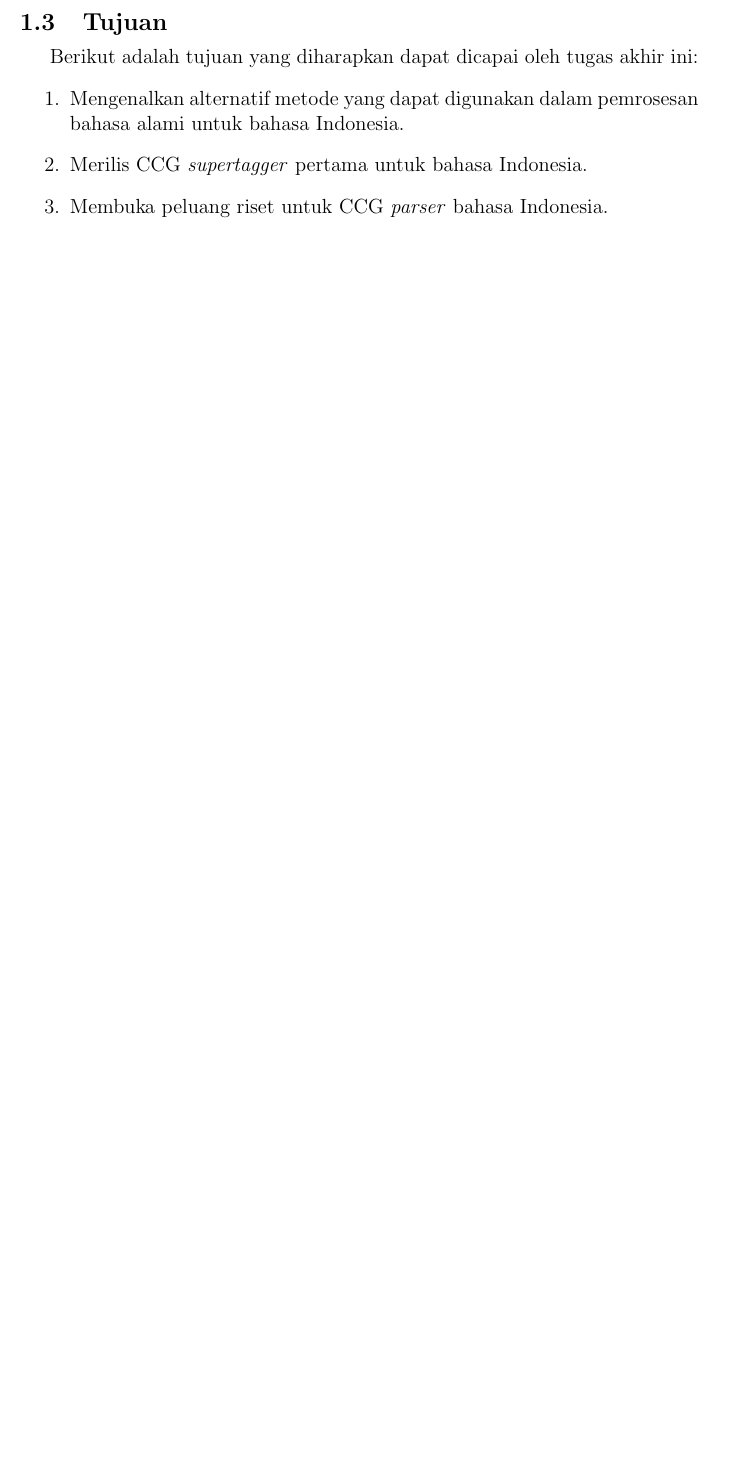
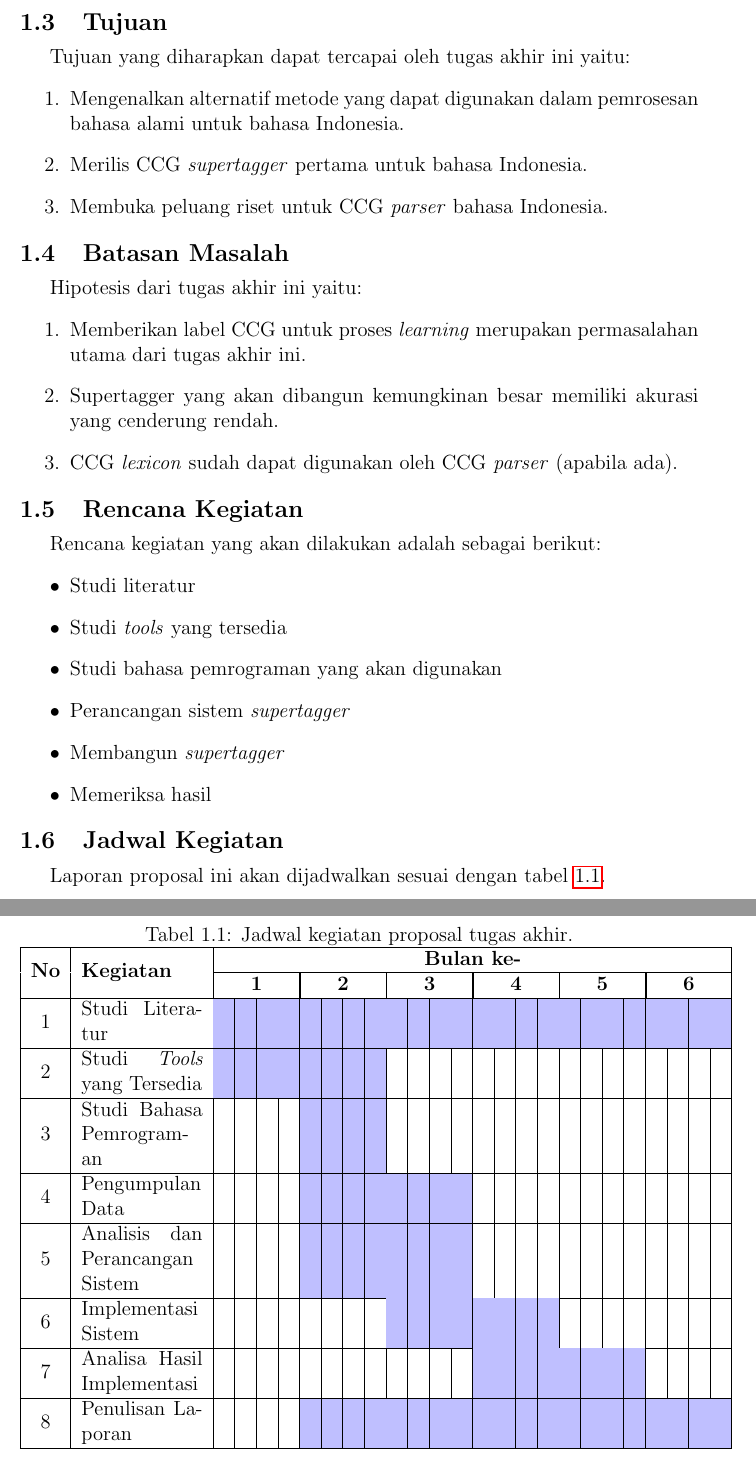
Before and after one commit to wisn/skripsi, a LaTeX book (main.tex, which reads Pendahuluan.tex): part of page 6 of 8 before the commit and two parts of pages 6 and 7 of 9 after it, the two joined at a grey line, cut so that both start at the same text, the shorter picture padded with empty space. Compiled offline with pdfLaTeX.

Commit message:
Add today's progress

```diff
--- a/Pendahuluan.tex
+++ b/Pendahuluan.tex
@@ -30,52 +30,60 @@ Berikut adalah rumusan masalah yang akan diangkat:
     \item Bagaimana proses membangun CCG \textit{supertagger}?
 \end{enumerate}
 \section{Tujuan}
-Berikut adalah tujuan yang diharapkan dapat dicapai oleh tugas akhir ini:
+Tujuan yang diharapkan dapat tercapai oleh tugas akhir ini yaitu:
 \begin{enumerate}
     \item Mengenalkan alternatif metode yang dapat digunakan dalam pemrosesan bahasa alami untuk
       bahasa Indonesia.
     \item Merilis CCG \textit{supertagger} pertama untuk bahasa Indonesia.
     \item Membuka peluang riset untuk CCG \textit{parser} bahasa Indonesia.
 \end{enumerate}
-% \section{Batassan Masalah}
-% Hipotesis dari tulisan ini adalah
-% \begin{enumerate}
-%     \item Masalah timbul karena A;
-%     \item Hasil numeriknya menuju $x \rightarrow \infty$
-% \end{enumerate}
+\section{Batasan Masalah}
+Hipotesis dari tugas akhir ini yaitu:
+\begin{enumerate}
+    \item Memberikan label CCG untuk proses \textit{learning} merupakan permasalahan utama dari tugas akhir
+        ini.
+    \item Supertagger yang akan dibangun kemungkinan besar memiliki akurasi yang cenderung rendah.
+    \item CCG \textit{lexicon} sudah dapat digunakan oleh CCG \textit{parser} (apabila ada).
+\end{enumerate}
 
-% \section{Rencana Kegiatan}
-% Rencana kegitana yang akan saya lakukan adalah sebagia berikut:
-% \begin{itemize}
-%     \item Studi literatur
-%     \item Memeriksa hasil
-% \end{itemize}
-% \section{Jadwal Kegiatan}
-% The table \ref{Novella} is an example of referenced \LaTeX elements. Laporan proposal ini akan dijadwalkan sesuai dengan tabel yang diberikna berikutnya.
+\section{Rencana Kegiatan}
+Rencana kegiatan yang akan dilakukan adalah sebagai berikut:
+\begin{itemize}
+    \item Studi literatur
+    \item Studi \textit{tools} yang tersedia
+    \item Studi bahasa pemrograman yang akan digunakan
+    \item Perancangan sistem \textit{supertagger}
+    \item Membangun \textit{supertagger}
+    \item Memeriksa hasil
+\end{itemize}
 
-
-% \begin{table}[h!]
-%   \centering
-%     \caption{Jadwal kegiatan proposal tugas akhir}
-%   \label{Novella}
-%   \begin{tabular}{|c|m{2.5cm}|m{0.01cm}|m{0.01cm}|m{0.01cm}|m{0.01cm}|m{0.01cm}|m{0.01cm}|m{0.01cm}|m{0.01cm}|m{0.01cm}|m{0.01cm}|m{0.01cm}|m{0.01cm}|m{0.01cm}|m{0.01cm}|m{0.01cm}|m{0.01cm}|m{0.01cm}|m{0.01cm}|m{0.01cm}|m{0.01cm}|m{0.01cm}|m{0.01cm}|m{0.01cm}|m{0.01cm}|}
-%     \hline
-%     \multirow{2}{*}{\textbf{No}} & \multirow{2}{*}{\textbf{Kegiatan}} & \multicolumn{24}{|c|}{\textbf{Bulan ke-}} \\
-%     \hhline{~~------------------------}
-%     {} & {} & \multicolumn{4}{|c|}{\textbf{1}} & \multicolumn{4}{|c|}{\textbf{2}} & \multicolumn{4}{|c|}{\textbf{3}} & \multicolumn{4}{|c|}{\textbf{4}} & \multicolumn{4}{|c|}{\textbf{5}} & \multicolumn{4}{|c|}{\textbf{6}}\\
-%     \hline
-%     1 & Studi Literatur & \cellcolor{blue!25} & \cellcolor{blue!25} & \cellcolor{blue!25} & \cellcolor{blue!25}& \cellcolor{blue!25} & \cellcolor{blue!25} & \cellcolor{blue!25} & \cellcolor{blue!25}& \cellcolor{blue!25} & \cellcolor{blue!25} & \cellcolor{blue!25} & \cellcolor{blue!25}& \cellcolor{blue!25} & \cellcolor{blue!25} & \cellcolor{blue!25} & \cellcolor{blue!25}& \cellcolor{blue!25} & \cellcolor{blue!25} & \cellcolor{blue!25} & \cellcolor{blue!25}& \cellcolor{blue!25} & \cellcolor{blue!25} & \cellcolor{blue!25} & \cellcolor{blue!25}\\
-%     \hline
-%     2 & Pengumpulan Data & \cellcolor{blue!25} & \cellcolor{blue!25} & \cellcolor{blue!25} & \cellcolor{blue!25} & {} & {} & {} & {} & {} & {} & {} & {}& {} & {} & {} & {}& {} & {} & {} & {}& {} & {} & {} & {}\\
-%     \hline
-%     3 & Analisis dan Perancangan Sistem &  {} & {} & {} & {}  & \cellcolor{blue!25} & \cellcolor{blue!25} & \cellcolor{blue!25} & \cellcolor{blue!25} & \cellcolor{blue!25} & \cellcolor{blue!25} & \cellcolor{blue!25} & \cellcolor{blue!25} & {} & {} & {} & {}& {} & {} & {} & {}& {} & {} & {} & {}\\
-%     \hline
-%     4 & Implementasi Sistem &  {} & {} & {} & {} & {} & {} & {} & {}& \cellcolor{blue!25} & \cellcolor{blue!25} & \cellcolor{blue!25} & \cellcolor{blue!25} & \cellcolor{blue!25} & \cellcolor{blue!25} & \cellcolor{blue!25} & \cellcolor{blue!25} & {} & {} & {} & {}& {} & {} & {} & {}\\
-%     \hline
-%     5 & Analisa Hasil Implementasi &  {} & {} & {} & {} & {} & {} & {} & {}& {} & {} & {} & {} & \cellcolor{blue!25} & \cellcolor{blue!25} & \cellcolor{blue!25} & \cellcolor{blue!25} & \cellcolor{blue!25} & \cellcolor{blue!25} & \cellcolor{blue!25} & \cellcolor{blue!25} & {} & {} & {} & {}\\
-%     \hline
-%     6 & Penulisan Laporan & {} & {} & {} & {} & \cellcolor{blue!25} & \cellcolor{blue!25} & \cellcolor{blue!25} & \cellcolor{blue!25}& \cellcolor{blue!25} & \cellcolor{blue!25} & \cellcolor{blue!25} & \cellcolor{blue!25}& \cellcolor{blue!25} & \cellcolor{blue!25} & \cellcolor{blue!25} & \cellcolor{blue!25}& \cellcolor{blue!25} & \cellcolor{blue!25} & \cellcolor{blue!25} & \cellcolor{blue!25}& \cellcolor{blue!25} & \cellcolor{blue!25} & \cellcolor{blue!25} & \cellcolor{blue!25}\\
-%     \hline
-%   \end{tabular}
-
-% \end{table}
+\section{Jadwal Kegiatan}
+Laporan proposal ini akan dijadwalkan sesuai dengan tabel \ref{ScheduleTable}.
+\begin{table}[h!]
+  \centering
+    \caption{Jadwal kegiatan proposal tugas akhir.}
+  \label{ScheduleTable}
+  \begin{tabular}{|c|m{2.5cm}|m{0.01cm}|m{0.01cm}|m{0.01cm}|m{0.01cm}|m{0.01cm}|m{0.01cm}|m{0.01cm}|m{0.01cm}|m{0.01cm}|m{0.01cm}|m{0.01cm}|m{0.01cm}|m{0.01cm}|m{0.01cm}|m{0.01cm}|m{0.01cm}|m{0.01cm}|m{0.01cm}|m{0.01cm}|m{0.01cm}|m{0.01cm}|m{0.01cm}|m{0.01cm}|m{0.01cm}|}
+    \hline
+    \multirow{2}{*}{\textbf{No}} & \multirow{2}{*}{\textbf{Kegiatan}} & \multicolumn{24}{|c|}{\textbf{Bulan ke-}} \\
+    \hhline{~~------------------------}
+    {} & {} & \multicolumn{4}{|c|}{\textbf{1}} & \multicolumn{4}{|c|}{\textbf{2}} & \multicolumn{4}{|c|}{\textbf{3}} & \multicolumn{4}{|c|}{\textbf{4}} & \multicolumn{4}{|c|}{\textbf{5}} & \multicolumn{4}{|c|}{\textbf{6}}\\
+    \hline
+    1 & Studi Literatur & \cellcolor{blue!25} & \cellcolor{blue!25} & \cellcolor{blue!25} & \cellcolor{blue!25}& \cellcolor{blue!25} & \cellcolor{blue!25} & \cellcolor{blue!25} & \cellcolor{blue!25}& \cellcolor{blue!25} & \cellcolor{blue!25} & \cellcolor{blue!25} & \cellcolor{blue!25}& \cellcolor{blue!25} & \cellcolor{blue!25} & \cellcolor{blue!25} & \cellcolor{blue!25}& \cellcolor{blue!25} & \cellcolor{blue!25} & \cellcolor{blue!25} & \cellcolor{blue!25}& \cellcolor{blue!25} & \cellcolor{blue!25} & \cellcolor{blue!25} & \cellcolor{blue!25}\\
+    \hline
+    2 & Studi \textit{Tools} yang Tersedia & \cellcolor{blue!25} & \cellcolor{blue!25} & \cellcolor{blue!25} & \cellcolor{blue!25} &  \cellcolor{blue!25} &  \cellcolor{blue!25} &  \cellcolor{blue!25} &  \cellcolor{blue!25} & {} & {} & {} & {}& {} & {} & {} & {}& {} & {} & {} & {}& {} & {} & {} & {}\\
+    \hline
+    3 & Studi Bahasa Pemrograman & {} & {} & {} & {} & \cellcolor{blue!25} & \cellcolor{blue!25} & \cellcolor{blue!25} & \cellcolor{blue!25} & {} & {} & {} & {}& {} & {} & {} & {}& {} & {} & {} & {}& {} & {} & {} & {}\\
+    \hline
+    4 & Pengumpulan Data & {} & {} & {} & {} & \cellcolor{blue!25} & \cellcolor{blue!25} & \cellcolor{blue!25} & \cellcolor{blue!25} & \cellcolor{blue!25} & \cellcolor{blue!25} & \cellcolor{blue!25} & \cellcolor{blue!25} & {} & {} & {} & {}& {} & {} & {} & {} & {} & {} & {} & {}\\
+    \hline
+    5 & Analisis dan Perancangan Sistem &  {} & {} & {} & {}  & \cellcolor{blue!25} & \cellcolor{blue!25} & \cellcolor{blue!25} & \cellcolor{blue!25} & \cellcolor{blue!25} & \cellcolor{blue!25} & \cellcolor{blue!25} & \cellcolor{blue!25} & {} & {} & {} & {}& {} & {} & {} & {}& {} & {} & {} & {}\\
+    \hline
+    6 & Implementasi Sistem &  {} & {} & {} & {} & {} & {} & {} & {}& \cellcolor{blue!25} & \cellcolor{blue!25} & \cellcolor{blue!25} & \cellcolor{blue!25} & \cellcolor{blue!25} & \cellcolor{blue!25} & \cellcolor{blue!25} & \cellcolor{blue!25} & {} & {} & {} & {}& {} & {} & {} & {}\\
+    \hline
+    7 & Analisa Hasil Implementasi &  {} & {} & {} & {} & {} & {} & {} & {}& {} & {} & {} & {} & \cellcolor{blue!25} & \cellcolor{blue!25} & \cellcolor{blue!25} & \cellcolor{blue!25} & \cellcolor{blue!25} & \cellcolor{blue!25} & \cellcolor{blue!25} & \cellcolor{blue!25} & {} & {} & {} & {}\\
+    \hline
+    8 & Penulisan Laporan & {} & {} & {} & {} & \cellcolor{blue!25} & \cellcolor{blue!25} & \cellcolor{blue!25} & \cellcolor{blue!25}& \cellcolor{blue!25} & \cellcolor{blue!25} & \cellcolor{blue!25} & \cellcolor{blue!25}& \cellcolor{blue!25} & \cellcolor{blue!25} & \cellcolor{blue!25} & \cellcolor{blue!25}& \cellcolor{blue!25} & \cellcolor{blue!25} & \cellcolor{blue!25} & \cellcolor{blue!25}& \cellcolor{blue!25} & \cellcolor{blue!25} & \cellcolor{blue!25} & \cellcolor{blue!25}\\
+    \hline
+  \end{tabular}
+\end{table}
```
Also changed, not shown: README.md, main.pdf, Pendahuluan.tex (2 more changed lines).
